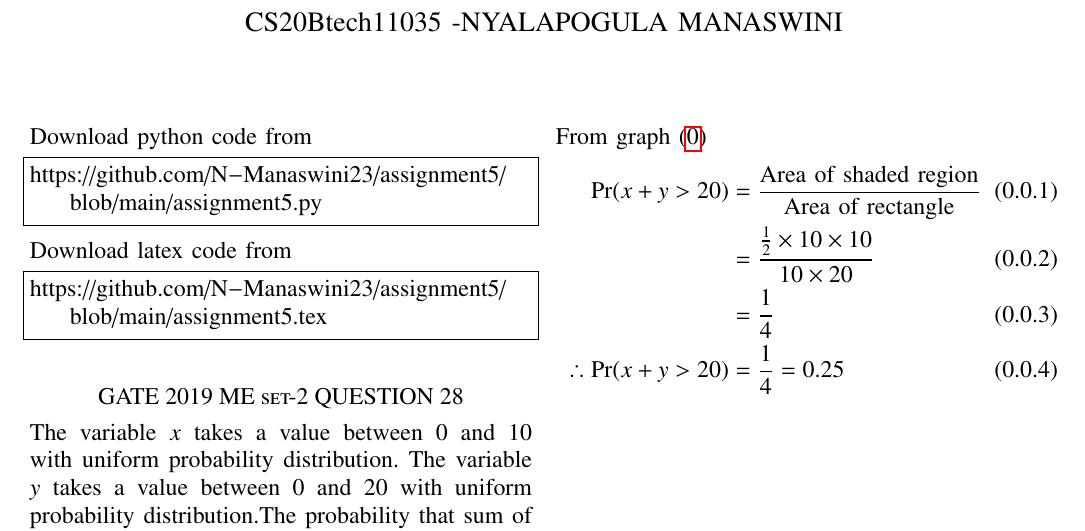
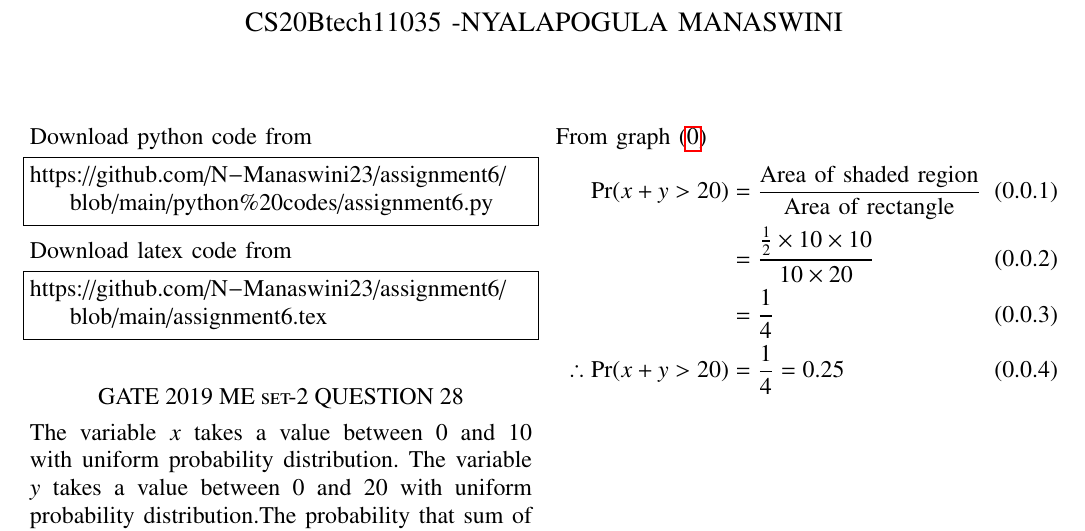
Before and after one commit to N-Manaswini23/assignment6, a LaTeX problem sheet (assignment6.tex): part of the page, cut so that both start at the same text. Compiled offline with pdfLaTeX.

Commit message:
Add files via upload

```diff
--- a/assignment6.tex
+++ b/assignment6.tex
@@ -123,12 +123,12 @@ columns=fullflexible
 \renewcommand{\thetable}{\theenumi}
 Download python code from
 \begin{lstlisting}
-https://github.com/N-Manaswini23/assignment5/blob/main/assignment5.py
+https://github.com/N-Manaswini23/assignment6/blob/main/python%20codes/assignment6.py
 \end{lstlisting}
 %
 Download latex code from
 \begin{lstlisting}
-https://github.com/N-Manaswini23/assignment5/blob/main/assignment5.tex
+https://github.com/N-Manaswini23/assignment6/blob/main/assignment6.tex
 \end{lstlisting}
 %
 
```
Also changed, not shown: assignment6.pdf (added).
